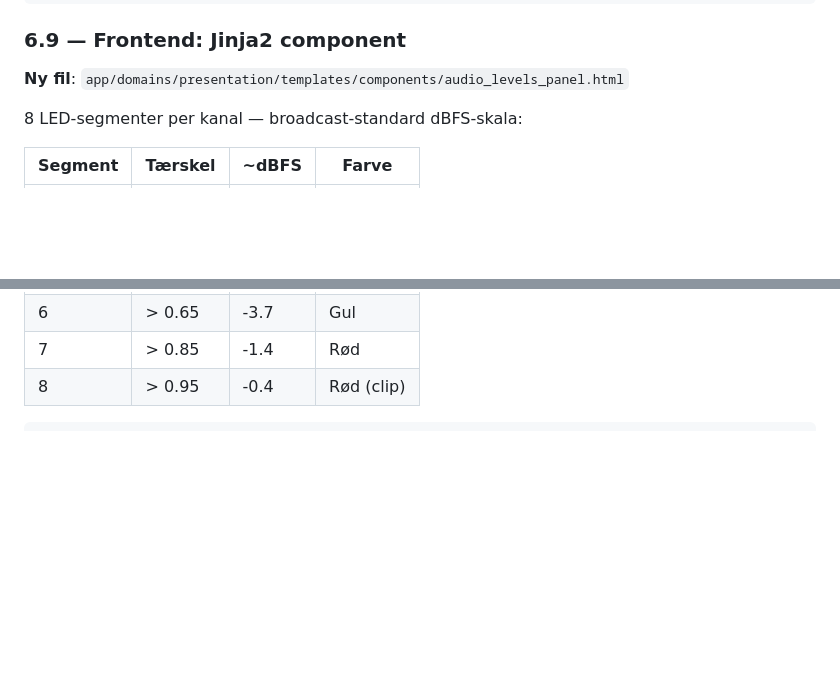
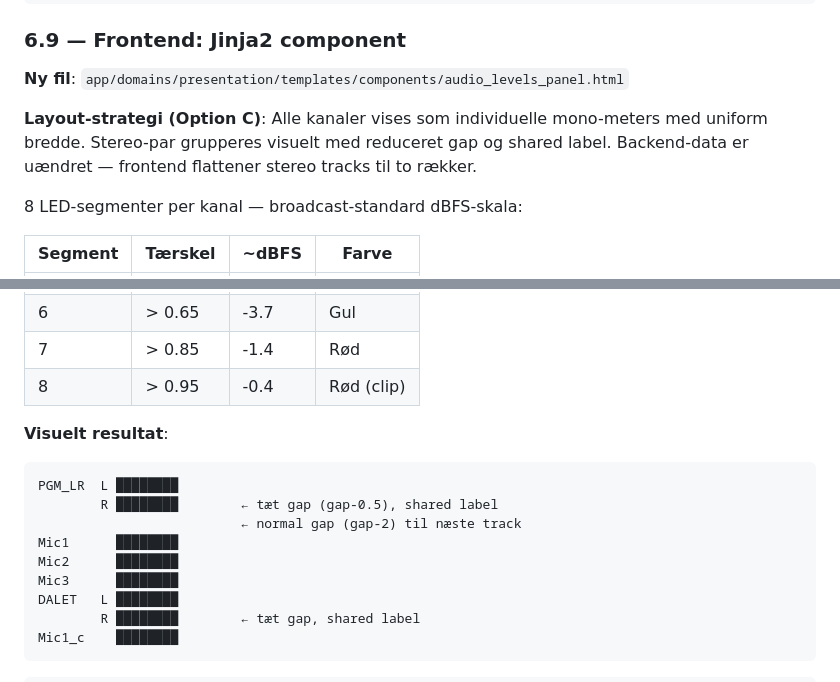
Before and after one commit to TommiIversen/file-agent, a Markdown page: docs/audio-recording-plan.md, 2 parts joined by grey strips. Drawn GitHub-style; blank space fills up the shorter version.

Commit message:
feat: enhance audio levels UI with individual mono meters and improved stereo display

````diff
--- a/docs/audio-recording-plan.md
+++ b/docs/audio-recording-plan.md
@@ -595,6 +595,10 @@ case 'audio_recording_stopped':
 
 **Ny fil**: `app/domains/presentation/templates/components/audio_levels_panel.html`
 
+**Layout-strategi (Option C)**: Alle kanaler vises som individuelle mono-meters med
+uniform bredde. Stereo-par grupperes visuelt med reduceret gap og shared label.
+Backend-data er uændret — frontend flattener stereo tracks til to rækker.
+
 8 LED-segmenter per kanal — broadcast-standard dBFS-skala:
 
 | Segment | Tærskel | ~dBFS | Farve |
@@ -608,4 +612,17 @@ case 'audio_recording_stopped':
 | 7 | > 0.85 | -1.4 | Rød |
 | 8 | > 0.95 | -0.4 | Rød (clip) |
 
+**Visuelt resultat**:
+```
+PGM_LR  L ████████
+        R ████████        ← tæt gap (gap-0.5), shared label
+                          ← normal gap (gap-2) til næste track
+Mic1      ████████
+Mic2      ████████
+Mic3      ████████
+DALET   L ████████
+        R ████████        ← tæt gap, shared label
+Mic1_c    ████████
+```
+
 ```html
````
Also changed, not shown: other parts of docs/audio-recording-plan.md (+85 -29 lines).
